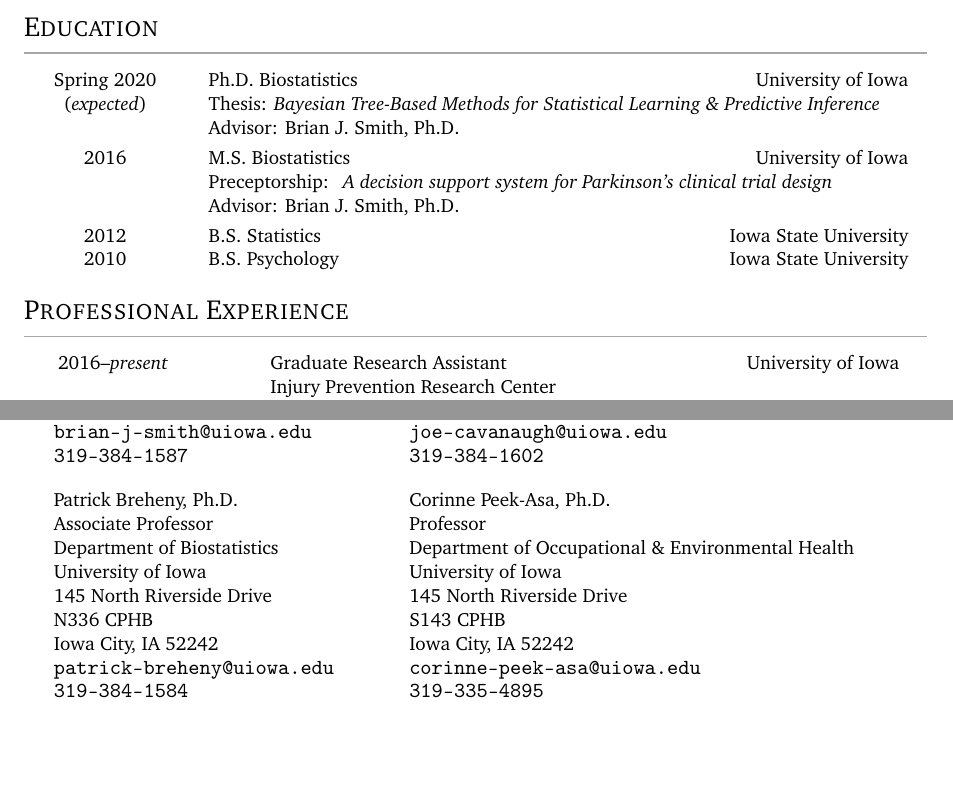
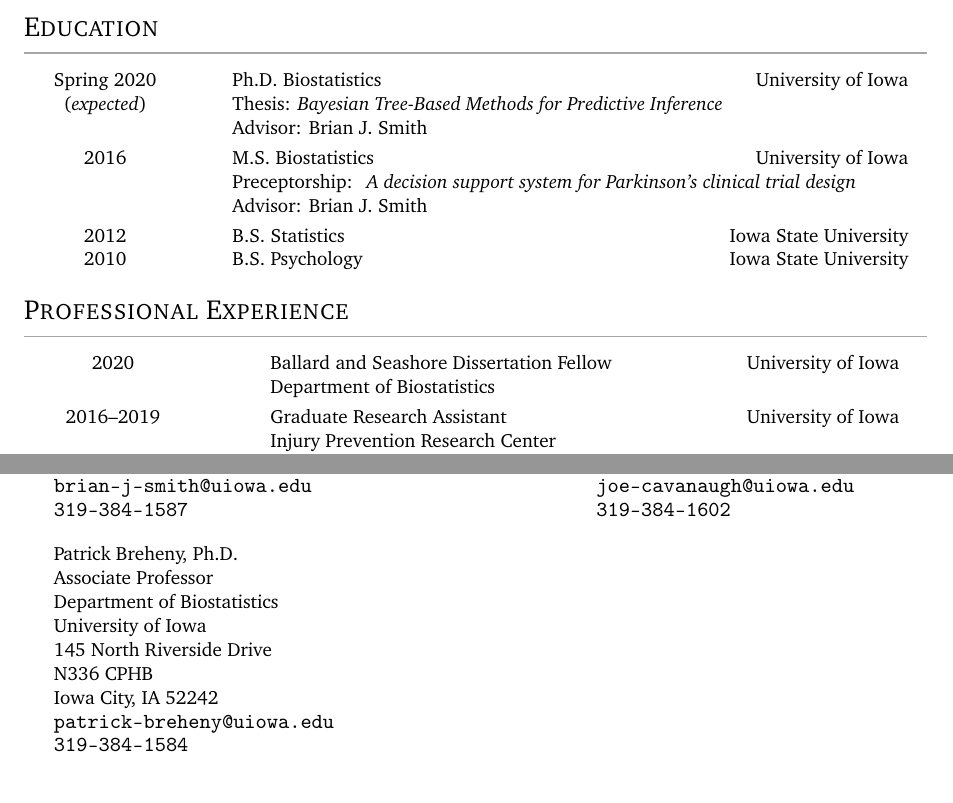
Before and after one commit to brandondbutcher/cv, a LaTeX CV (cv.tex): two parts of pages 1 and 5 of 5, joined at a grey line, cut so that both start at the same text. Compiled offline with pdfLaTeX.

Commit message:
Add fellowship award to cv.

```diff
--- a/cv.tex
+++ b/cv.tex
@@ -62,14 +62,14 @@
 \begin{tabular*}{0.96\textwidth}{@{\extracolsep{\fill}}clr}
   Spring 2020 & Ph.D. Biostatistics & University of Iowa \\
  (\textit{expected}) & \multicolumn{2}{l}{Thesis: \textit{Bayesian Tree-Based Methods for
-      Statistical Learning \& Predictive Inference}} \\
-   & Advisor: Brian J. Smith, Ph.D. & \\[3pt]
+      Predictive Inference}} \\
+   & Advisor: Brian J. Smith & \\[3pt]
   2016 & M.S. Biostatistics & University of Iowa \\
    & \multicolumn{2}{l}{
     Preceptorship: \textit{
       A decision support system for Parkinson's clinical trial design
    }} \\
-   & Advisor: Brian J. Smith, Ph.D. & \\[3pt]
+   & Advisor: Brian J. Smith & \\[3pt]
   2012 & B.S. Statistics & Iowa State University \\
   2010 & B.S. Psychology & Iowa State University
 \end{tabular*}
@@ -84,7 +84,9 @@
 \vspace{-\baselineskip}
 
 \begin{tabular*}{0.95\textwidth}{@{\extracolsep{\fill}}clr}
-  2016--\textit{present} & Graduate Research Assistant & University of Iowa \\
+  2020 & Ballard and Seashore Dissertation Fellow & University of Iowa \\
+    & Department of Biostatistics & \\[3pt]
+  2016--2019 & Graduate Research Assistant & University of Iowa \\
    & Injury Prevention Research Center & \\
    & College of Public Health & \\[3pt]
   Summer 2019 & Summer Intern & ACT, Inc. \\
@@ -401,15 +405,15 @@
   Iowa City, IA 52242                & Iowa City, IA 52242 \\
   \texttt{brian-j-smith@uiowa.edu}   & \texttt{joe-cavanaugh@uiowa.edu} \\
   \texttt{319-384-1587}              & \texttt{319-384-1602} \\[10pt]
-  Patrick Breheny, Ph.D.             & Corinne Peek-Asa, Ph.D.\\
-  Associate Professor                & Professor \\
-  Department of Biostatistics        & Department of Occupational \& Environmental Health \\
-  University of Iowa                 & University of Iowa \\
-  145 North Riverside Drive          & 145 North Riverside Drive \\
-  N336 CPHB                          & S143 CPHB \\
-  Iowa City, IA 52242                & Iowa City, IA 52242 \\
-  \texttt{patrick-breheny@uiowa.edu} & \texttt{corinne-peek-asa@uiowa.edu} \\
-  \texttt{319-384-1584}              & \texttt{319-335-4895}
+  Patrick Breheny, Ph.D.             \\
+  Associate Professor                \\
+  Department of Biostatistics        \\
+  University of Iowa                 \\
+  145 North Riverside Drive          \\
+  N336 CPHB                          \\
+  Iowa City, IA 52242                \\
+  \texttt{patrick-breheny@uiowa.edu} \\
+  \texttt{319-384-1584}
 \end{tabular*}
 
 
```
Also changed, not shown: cv.tex (24 more changed lines).
